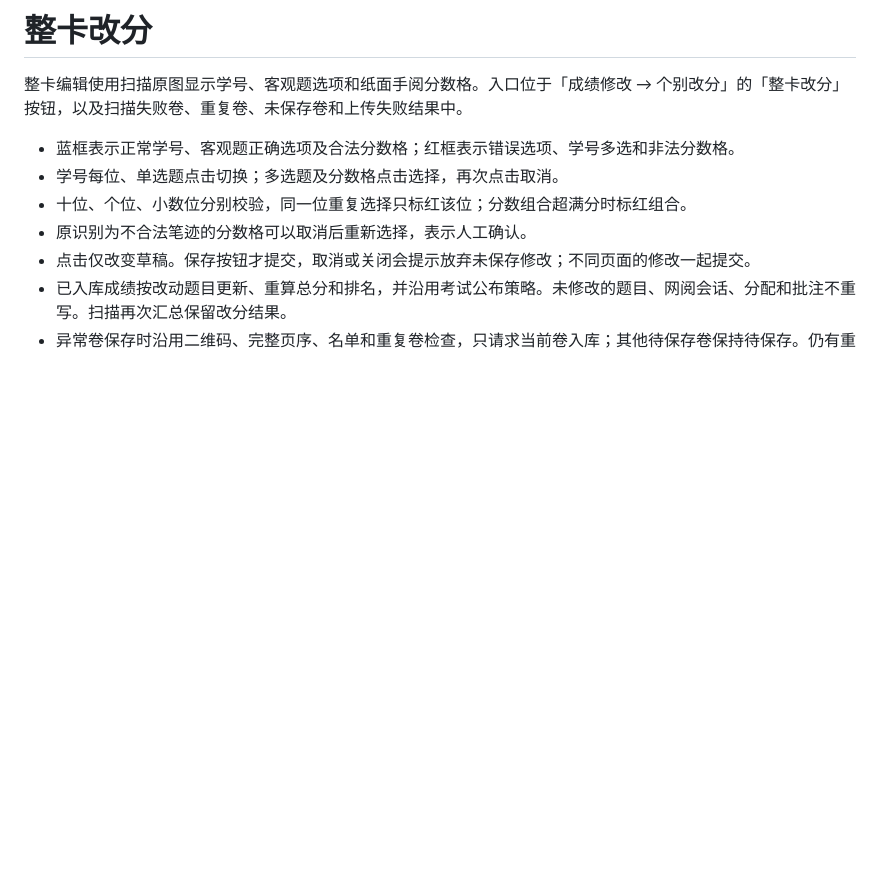
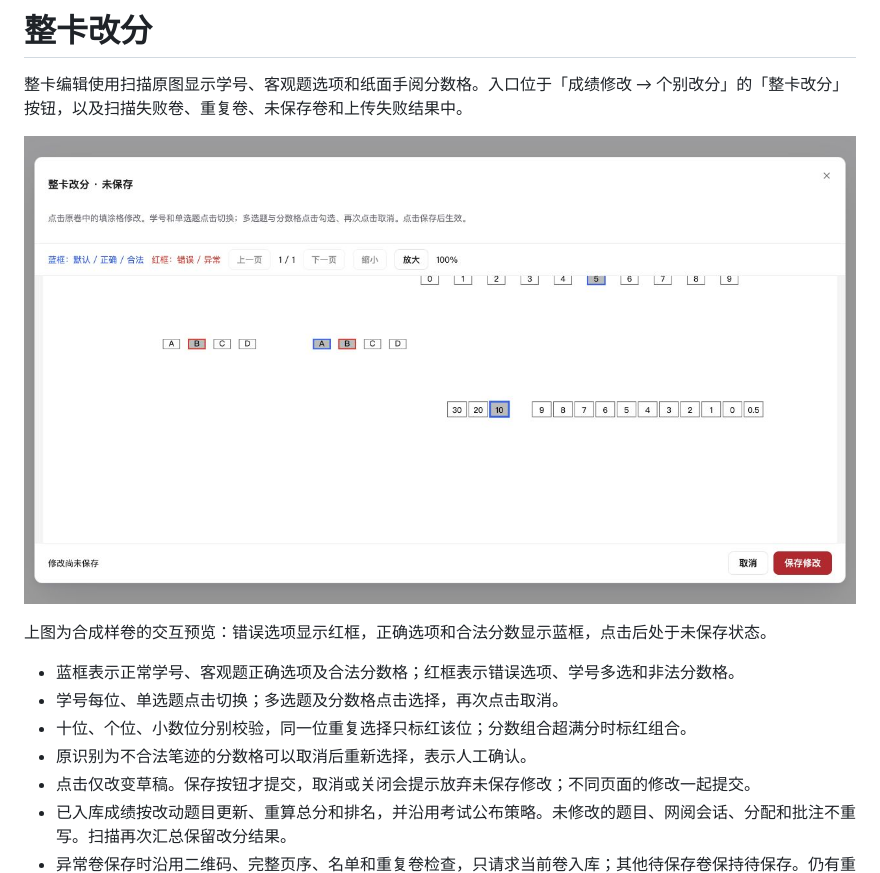
Before and after one commit to Dalian-No-5-Middle-School-I-T-C/Project-X, a Markdown page: readus/整卡改分说明.md, the part around the change. Drawn GitHub-style; pictures changed too: readus/images/整卡改分预览.jpg (added); blank space fills up the shorter version.

Commit message:
docs: add full-card correction preview

```diff
--- a/readus/整卡改分说明.md
+++ b/readus/整卡改分说明.md
@@ -1,6 +1,10 @@
 # 整卡改分
 
 整卡编辑使用扫描原图显示学号、客观题选项和纸面手阅分数格。入口位于「成绩修改 → 个别改分」的「整卡改分」按钮，以及扫描失败卷、重复卷、未保存卷和上传失败结果中。
+
+![整卡改分合成样卷交互预览](images/整卡改分预览.jpg)
+
+上图为合成样卷的交互预览：错误选项显示红框，正确选项和合法分数显示蓝框，点击后处于未保存状态。
 
 - 蓝框表示正常学号、客观题正确选项及合法分数格；红框表示错误选项、学号多选和非法分数格。
 - 学号每位、单选题点击切换；多选题及分数格点击选择，再次点击取消。
```
